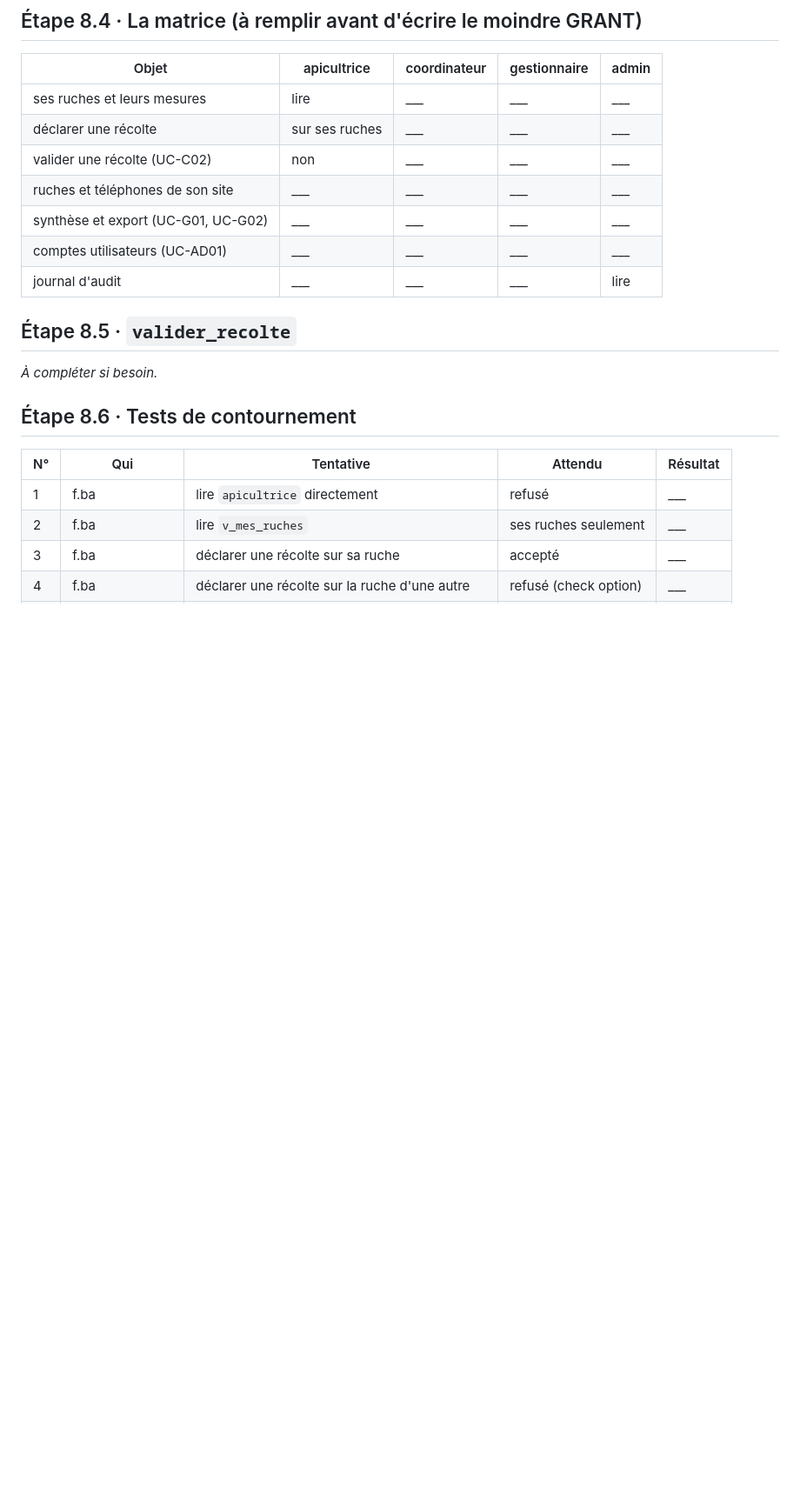
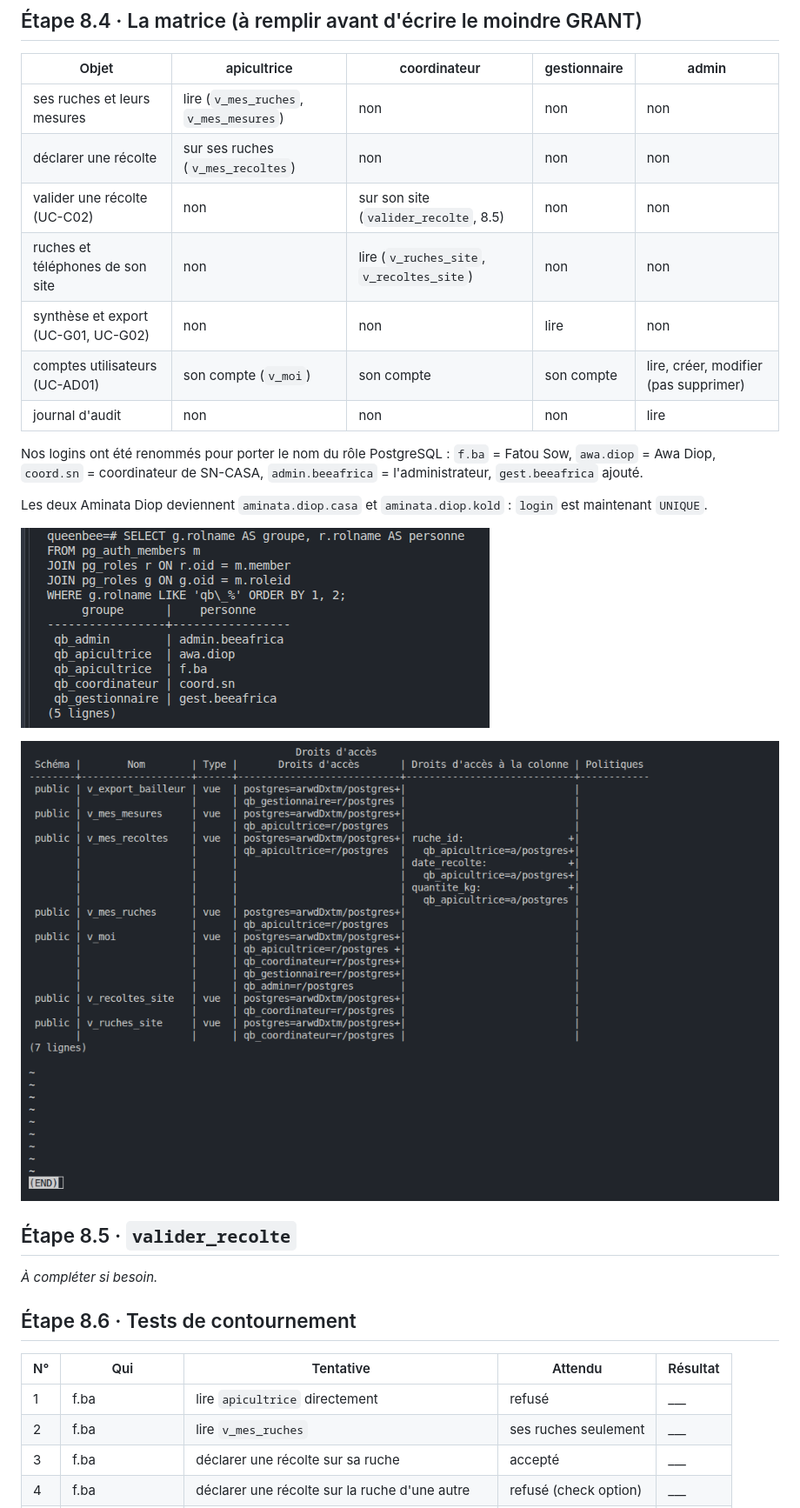
Before and after one commit to ITISDEVELOPMENT/BDD_QueenBee_ITIS, a Markdown page: dossier-md/matrice_droits.md, the part around the change. Shown at 87% size. Rendered like a GitHub page; pictures changed too: images/matrice/droits8-4.png (added), images/matrice/roles8-4.png (added); blank space fills up the shorter version.

Commit message:
roles et droit pour le 8-4 ok

```diff
--- a/dossier-md/matrice_droits.md
+++ b/dossier-md/matrice_droits.md
@@ -33,19 +33,27 @@ puis le réactiver. C'est pourquoi le journal doit aussi être copié hors de la
 
 | Objet | apicultrice | coordinateur | gestionnaire | admin |
 |-------|-------------|--------------|--------------|-------|
-| ses ruches et leurs mesures | lire | ___ | ___ | ___ |
-| déclarer une récolte | sur ses ruches | ___ | ___ | ___ |
-| valider une récolte (UC-C02) | non | ___ | ___ | ___ |
-| ruches et téléphones de son site | ___ | ___ | ___ | ___ |
-| synthèse et export (UC-G01, UC-G02) | ___ | ___ | ___ | ___ |
-| comptes utilisateurs (UC-AD01) | ___ | ___ | ___ | ___ |
-| journal d'audit | ___ | ___ | ___ | lire |
+| ses ruches et leurs mesures | lire (`v_mes_ruches`, `v_mes_mesures`) | non | non | non |
+| déclarer une récolte | sur ses ruches (`v_mes_recoltes`) | non | non | non |
+| valider une récolte (UC-C02) | non | sur son site (`valider_recolte`, 8.5) | non | non |
+| ruches et téléphones de son site | non | lire (`v_ruches_site`, `v_recoltes_site`) | non | non |
+| synthèse et export (UC-G01, UC-G02) | non | non | lire | non |
+| comptes utilisateurs (UC-AD01) | son compte (`v_moi`) | son compte | son compte | lire, créer, modifier (pas supprimer) |
+| journal d'audit | non | non | non | lire |
 
-<!-- IMG : les groupes et les personnes (requête LIKE 'qb\_%', cinq lignes) -->
-<!-- ![Rôles 8.4](../images/roles8-4.png) -->
+Nos logins ont été renommés pour porter le nom du rôle PostgreSQL :
+ `f.ba` = Fatou Sow,
+ `awa.diop` = Awa Diop,
+ `coord.sn` = coordinateur de SN-CASA,
+ `admin.beeafrica` = l'administrateur,
+ `gest.beeafrica` ajouté.
 
-<!-- IMG : droits sur les vues (\dp) -->
-<!-- ![Droits 8.4](../images/droits8-4.png) -->
+Les deux Aminata Diop deviennent `aminata.diop.casa` et `aminata.diop.kold` : `login` est maintenant `UNIQUE`.
+
+
+![Rôles 8.4](../images/matrice/roles8-4.png)
+
+![Droits 8.4](../images/matrice/droits8-4.png)
 
 ## Étape 8.5 · `valider_recolte`
 
```
Also changed, not shown: 1 other file.
